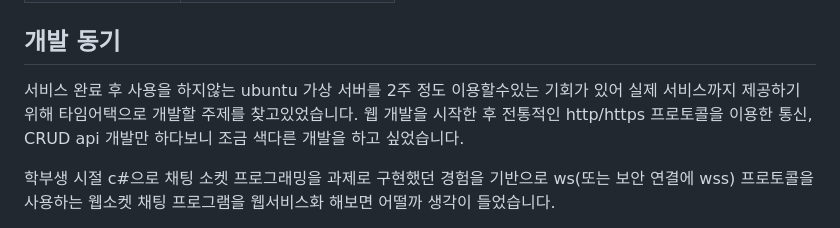
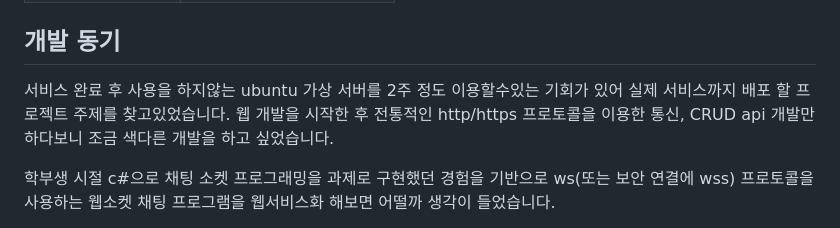
Before and after one commit to qudwn1114/django-chat, a Markdown page: README.md, the part around the change. Rendered like a GitHub page.

Commit message:
README.md 업데이트

```diff
--- a/README.md
+++ b/README.md
@@ -20,7 +20,7 @@
 |DB|MySQL, Redis|
 
 ## 개발 동기
-서비스 완료 후 사용을 하지않는 ubuntu 가상 서버를 2주 정도 이용할수있는 기회가 있어 실제 서비스까지 제공하기 위해 타임어택으로 개발할 주제를 찾고있었습니다. 웹 개발을 시작한 후 전통적인 http/https 프로토콜을 이용한 통신, CRUD api 개발만 하다보니 조금 색다른 개발을 하고 싶었습니다.
+서비스 완료 후 사용을 하지않는 ubuntu 가상 서버를 2주 정도 이용할수있는 기회가 있어 실제 서비스까지 배포 할 프로젝트 주제를 찾고있었습니다. 웹 개발을 시작한 후 전통적인 http/https 프로토콜을 이용한 통신, CRUD api 개발만 하다보니 조금 색다른 개발을 하고 싶었습니다.
 
 학부생 시절 c#으로 채팅 소켓 프로그래밍을 과제로 구현했던 경험을 기반으로 ws(또는 보안 연결에 wss) 프로토콜을 사용하는 웹소켓 채팅 프로그램을 웹서비스화 해보면 어떨까 생각이 들었습니다.
 
```
